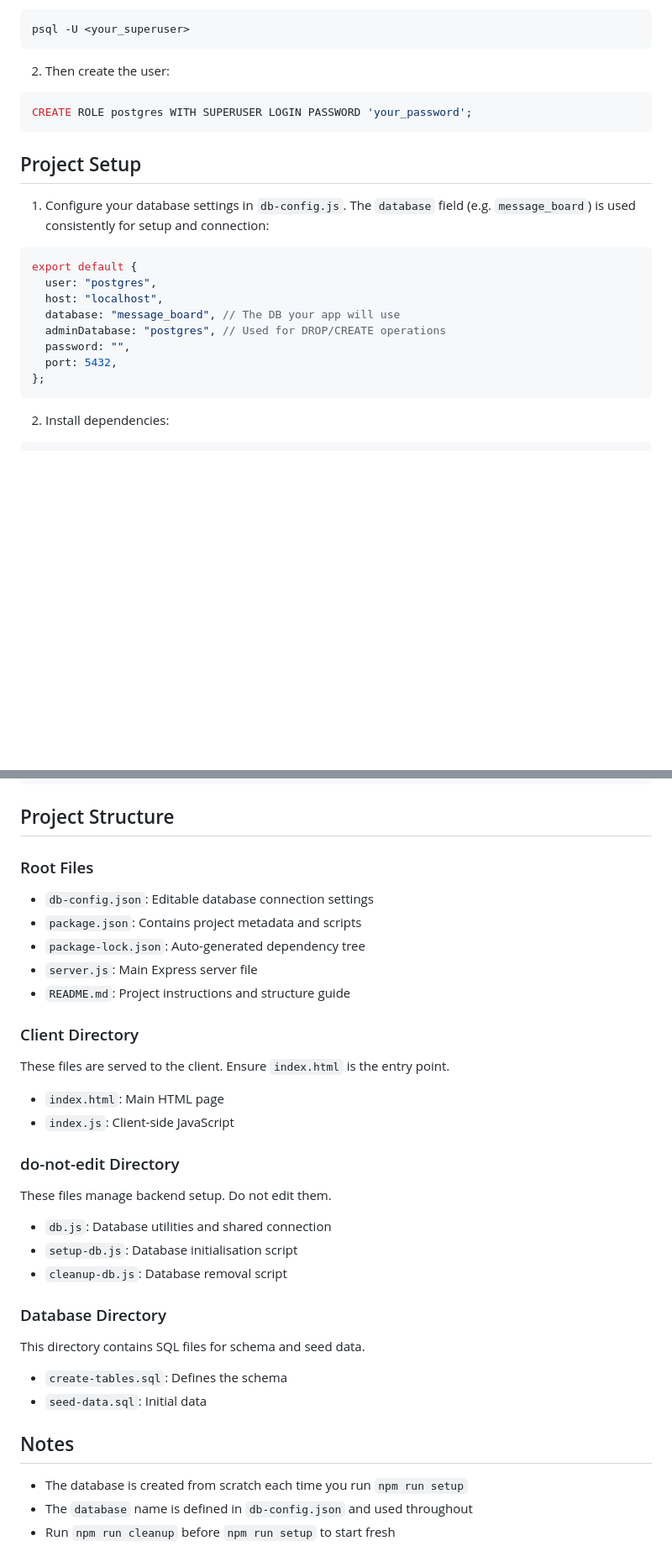
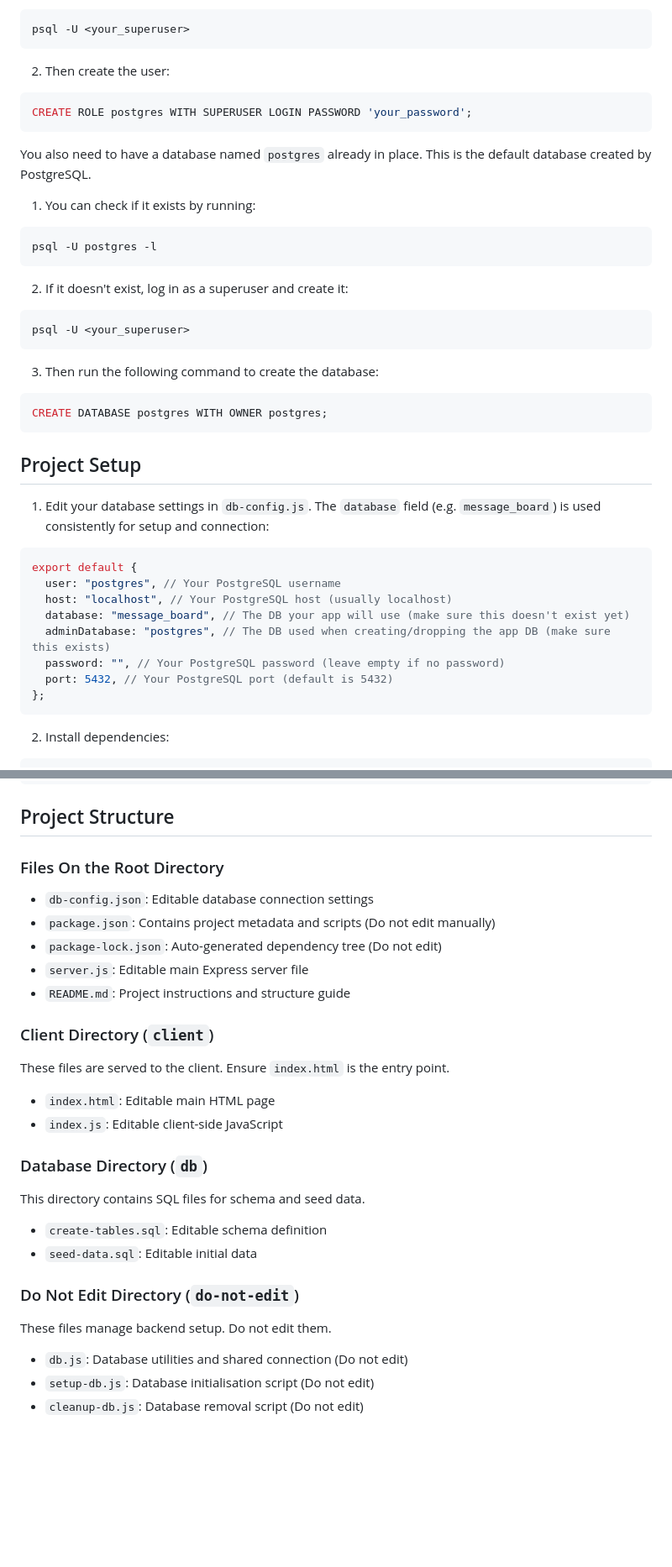
Before and after one commit to manighahrmani/express_server_example, a Markdown page: README.md, 2 parts joined by grey strips. Shown at 84% size. Rendered like a GitHub page; blank space fills up the shorter version.

Commit message:
📝 Update README.md to improve clarity and organization. Removed unnecessary section header for operating systems, clarified database setup instructions, and enhanced comments in the `db-config.js` section for better understanding of database fields. Adjusted project structure section for consistency in file descriptions.

````diff
--- a/README.md
+++ b/README.md
@@ -54,18 +52,38 @@ psql -U <your_superuser>
 CREATE ROLE postgres WITH SUPERUSER LOGIN PASSWORD 'your_password';
 ```
 
+You also need to have a database named `postgres` already in place. This is the default database created by PostgreSQL.
+
+1. You can check if it exists by running:
+
+```bash
+psql -U postgres -l
+```
+
+2. If it doesn't exist, log in as a superuser and create it:
+
+```bash
+psql -U <your_superuser>
+```
+
+3. Then run the following command to create the database:
+
+```sql
+CREATE DATABASE postgres WITH OWNER postgres;
+```
+
 ## Project Setup
 
-1. Configure your database settings in `db-config.js`. The `database` field (e.g. `message_board`) is used consistently for setup and connection:
+1. Edit your database settings in `db-config.js`. The `database` field (e.g. `message_board`) is used consistently for setup and connection:
 
 ```js
 export default {
-  user: "postgres",
-  host: "localhost",
-  database: "message_board", // The DB your app will use
-  adminDatabase: "postgres", // Used for DROP/CREATE operations
-  password: "",
-  port: 5432,
+  user: "postgres", // Your PostgreSQL username
+  host: "localhost", // Your PostgreSQL host (usually localhost)
+  database: "message_board", // The DB your app will use (make sure this doesn't exist yet)
+  adminDatabase: "postgres", // The DB used when creating/dropping the app DB (make sure this exists)
+  password: "", // Your PostgreSQL password (leave empty if no password)
+  port: 5432, // Your PostgreSQL port (default is 5432)
 };
 ```
 
@@ -101,38 +119,32 @@ npm run cleanup
 
 ## Project Structure
 
-### Root Files
+### Files On the Root Directory
 
 - `db-config.json`: Editable database connection settings
-- `package.json`: Contains project metadata and scripts
-- `package-lock.json`: Auto-generated dependency tree
-- `server.js`: Main Express server file
+- `package.json`: Contains project metadata and scripts (Do not edit manually)
+- `package-lock.json`: Auto-generated dependency tree (Do not edit)
+- `server.js`: Editable main Express server file
 - `README.md`: Project instructions and structure guide
 
-### Client Directory
+### Client Directory (`client`)
 
 These files are served to the client. Ensure `index.html` is the entry point.
 
-- `index.html`: Main HTML page
-- `index.js`: Client-side JavaScript
+- `index.html`: Editable main HTML page
+- `index.js`: Editable client-side JavaScript
 
-### do-not-edit Directory
+### Database Directory (`db`)
+
+This directory contains SQL files for schema and seed data.
+
+- `create-tables.sql`: Editable schema definition
+- `seed-data.sql`: Editable initial data
+
+### Do Not Edit Directory (`do-not-edit`)
 
 These files manage backend setup. Do not edit them.
 
-- `db.js`: Database utilities and shared connection
-- `setup-db.js`: Database initialisation script
-- `cleanup-db.js`: Database removal script
-
-### Database Directory
-
-This directory contains SQL files for schema and seed data.
-
-- `create-tables.sql`: Defines the schema
-- `seed-data.sql`: Initial data
-
-## Notes
-
-- The database is created from scratch each time you run `npm run setup`
-- The `database` name is defined in `db-config.json` and used throughout
-- Run `npm run cleanup` before `npm run setup` to start fresh
+- `db.js`: Database utilities and shared connection (Do not edit)
+- `setup-db.js`: Database initialisation script (Do not edit)
+- `cleanup-db.js`: Database removal script (Do not edit)
````
Also changed, not shown: other parts of README.md (+0 -2 lines).
